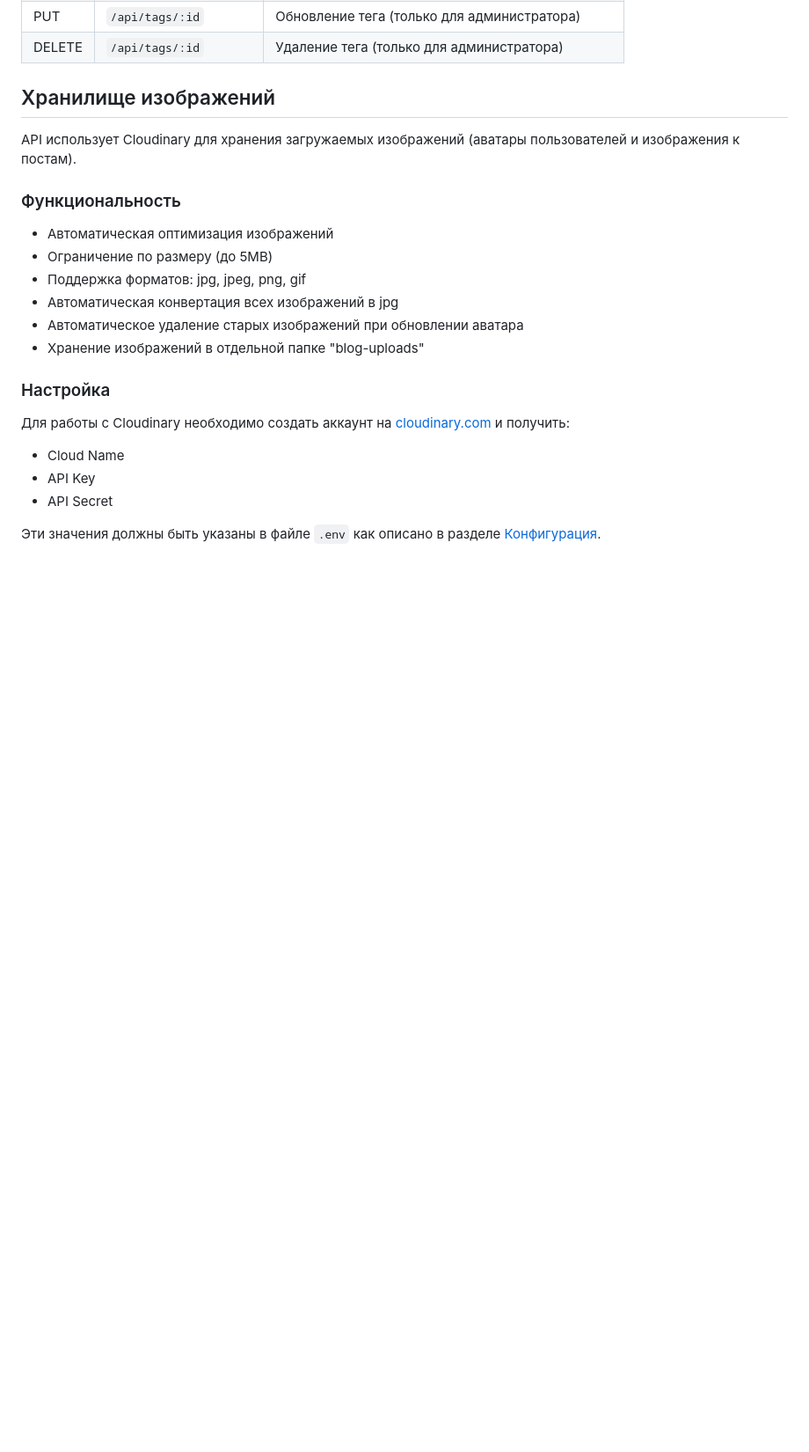
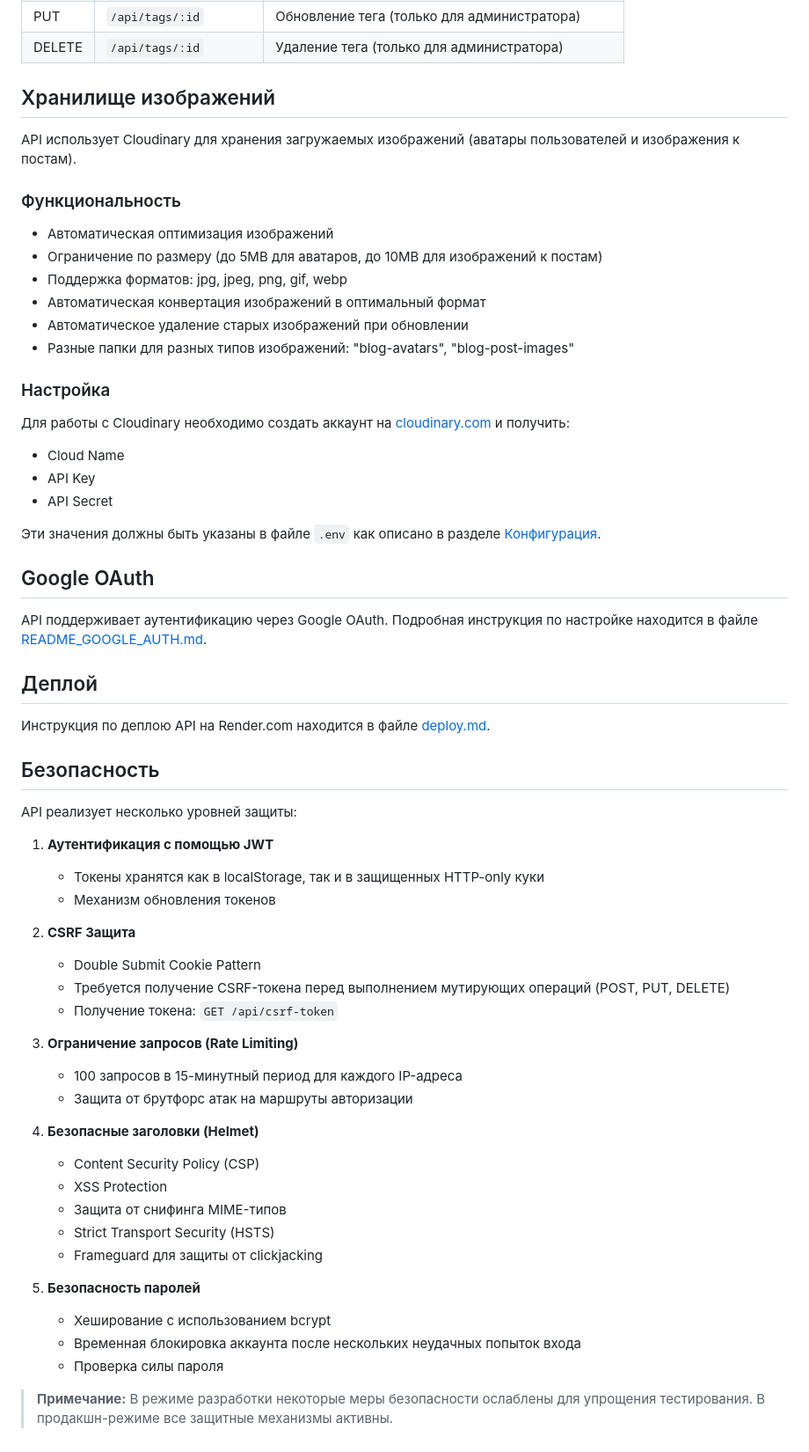
Before and after one commit to Dennel04/project_ydy, a Markdown page: README.md, the part around the change printed below. Shown: that part at 88% size. GitHub-like rendering; blank space fills up the shorter version.

```diff
--- a/README.md
+++ b/README.md
@@ -133,11 +182,11 @@ API использует Cloudinary для хранения загружаемы
 ### Функциональность
 
 - Автоматическая оптимизация изображений
-- Ограничение по размеру (до 5MB)
-- Поддержка форматов: jpg, jpeg, png, gif
-- Автоматическая конвертация всех изображений в jpg
-- Автоматическое удаление старых изображений при обновлении аватара
-- Хранение изображений в отдельной папке "blog-uploads"
+- Ограничение по размеру (до 5MB для аватаров, до 10MB для изображений к постам)
+- Поддержка форматов: jpg, jpeg, png, gif, webp
+- Автоматическая конвертация изображений в оптимальный формат
+- Автоматическое удаление старых изображений при обновлении
+- Разные папки для разных типов изображений: "blog-avatars", "blog-post-images"
 
 ### Настройка
 
@@ -147,3 +196,42 @@ API использует Cloudinary для хранения загружаемы
 - API Secret
 
 Эти значения должны быть указаны в файле `.env` как описано в разделе [Конфигурация](#конфигурация).
+
+## Google OAuth
+
+API поддерживает аутентификацию через Google OAuth. Подробная инструкция по настройке находится в файле [README_GOOGLE_AUTH.md](./README_GOOGLE_AUTH.md).
+
+## Деплой
+
+Инструкция по деплою API на Render.com находится в файле [deploy.md](./deploy.md).
+
+## Безопасность
+
+API реализует несколько уровней защиты:
+
+1. **Аутентификация с помощью JWT**
+   - Токены хранятся как в localStorage, так и в защищенных HTTP-only куки
+   - Механизм обновления токенов
+
+2. **CSRF Защита**
+   - Double Submit Cookie Pattern
+   - Требуется получение CSRF-токена перед выполнением мутирующих операций (POST, PUT, DELETE)
+   - Получение токена: `GET /api/csrf-token`
+
+3. **Ограничение запросов (Rate Limiting)**
+   - 100 запросов в 15-минутный период для каждого IP-адреса
+   - Защита от брутфорс атак на маршруты авторизации
+
+4. **Безопасные заголовки (Helmet)**
+   - Content Security Policy (CSP)
+   - XSS Protection
+   - Защита от снифинга MIME-типов
+   - Strict Transport Security (HSTS)
+   - Frameguard для защиты от clickjacking
+
+5. **Безопасность паролей**
+   - Хеширование с использованием bcrypt
+   - Временная блокировка аккаунта после нескольких неудачных попыток входа
+   - Проверка силы пароля
+
+> **Примечание:** В режиме разработки некоторые меры безопасности ослаблены для упрощения тестирования. В продакшн-режиме все защитные механизмы активны.
```
Also changed, not shown: other parts of README.md (+49 -0 lines).
